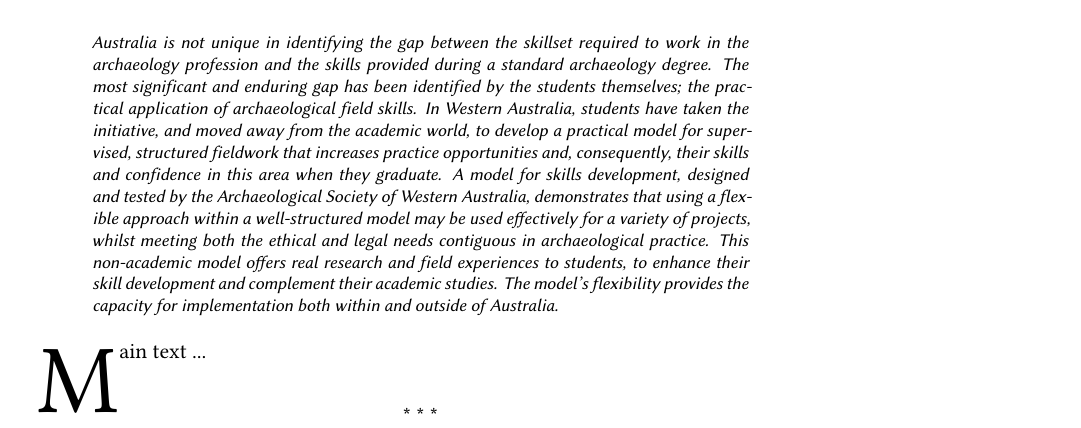
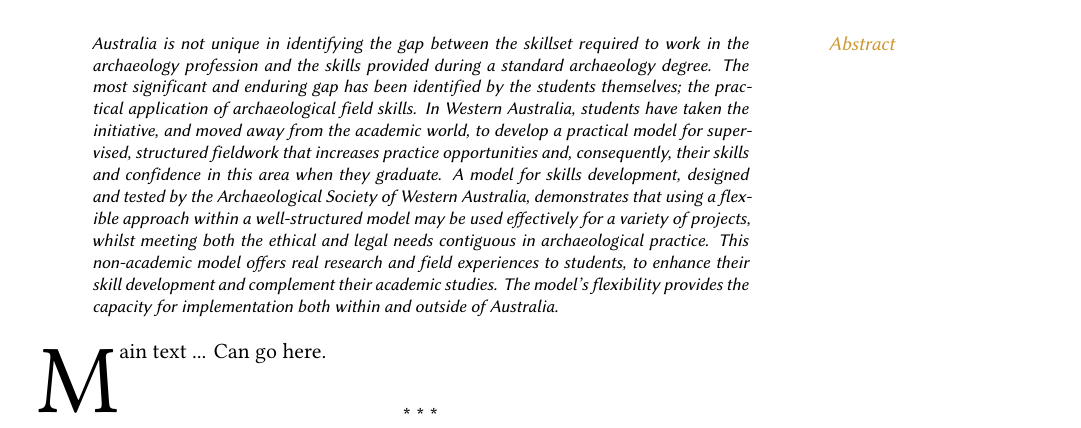
Before and after one commit to mpweihmuller/ijsra, a LaTeX document (2016-02/content/fyfe.tex): part of the page, cut so that both start at the same text. Compiled offline with XeLaTeX.

Commit message:
minor change

```diff
--- a/2016-02/content/fyfe.tex
+++ b/2016-02/content/fyfe.tex
@@ -4,8 +4,8 @@
 \def\maintitle{Testing a student driven, non-academic model for undergraduate archaeological skills development in Western Australia}
 \def\shortauthor{Jane Fyfe1, Sean Winter1, Ashleigh Murszewski1-2}
 \def\authormail{}
-\def\affiliation1{Archaeology M257, University of Western Australia, 35 Stirling Highway, Crawley, Western Australia 6009}
-\def\affiliation2{Australian Archaeomagnetism Laboratory, Department of Archaeology, Faculty of Humanities and Social Sciences, La Trobe University, Melbourne Campus, Bundoora, VIC 3086, Australia}
+\def\affiliation{1Archaeology M257, University of Western Australia, 35 Stirling Highway, Crawley, Western Australia 6009}
+\def\affiliation{2Australian Archaeomagnetism Laboratory, Department of Archaeology, Faculty of Humanities and Social Sciences, La Trobe University, Melbourne Campus, Bundoora, VIC 3086, Australia}
 \def\thanknote{}
 \def\keywords{Community, pedagogy, students, skills development, ethics, research}
 %\def\keywordname{}
@@ -592,12 +592,15 @@ year         = "1990"
 \IJSRAmid
 
 \begin{IJSRAabstract}
-Australia is not unique in identifying the gap between the skillset required to work in the archaeology profession and the skills provided during a standard archaeology degree. The most significant and enduring gap has been identified by the students themselves; the practical application of archaeological field skills. In Western Australia, students have taken the initiative, and moved away from the academic world, to develop a practical model for supervised, structured fieldwork that increases practice opportunities and, consequently, their skills and confidence in this area when they graduate.
-A model for skills development, designed and tested by the Archaeological Society of Western Australia, demonstrates that using a flexible approach within a well-structured model may be used effectively for a variety of projects, whilst meeting both the ethical and legal needs contiguous in archaeological practice. This non-academic model offers real research and field experiences to students, to enhance their skill development and complement their academic studies. The model’s flexibility provides the capacity for implementation both within and outside of Australia.
+Australia\marginnote{Abstract} is not unique in identifying the gap between the skillset required to work in the archaeology profession and the skills provided during a standard archaeology degree. The most significant and enduring gap has been identified by the students themselves; the practical application of archaeological field skills.
+In Western Australia, students have taken the initiative, and moved away from the academic world, to develop a practical model for supervised, structured fieldwork that increases practice opportunities and, consequently, their skills and confidence in this area when they graduate.
+A model for skills development, designed and tested by the Archaeological Society of Western Australia, demonstrates that using a flexible approach within a well-structured model may be used effectively for a variety of projects, whilst meeting both the ethical and legal needs contiguous in archaeological practice.
+This non-academic model offers real research and field experiences to students, to enhance their skill development and complement their academic studies. The model’s flexibility provides the capacity for implementation both within and outside of Australia.
 
 \end{IJSRAabstract}
 
 \lettrine[nindent=0em,lines=3]{M}{ain} text ...
+Can go here.
 
 
 \IJSRAclosing
```
